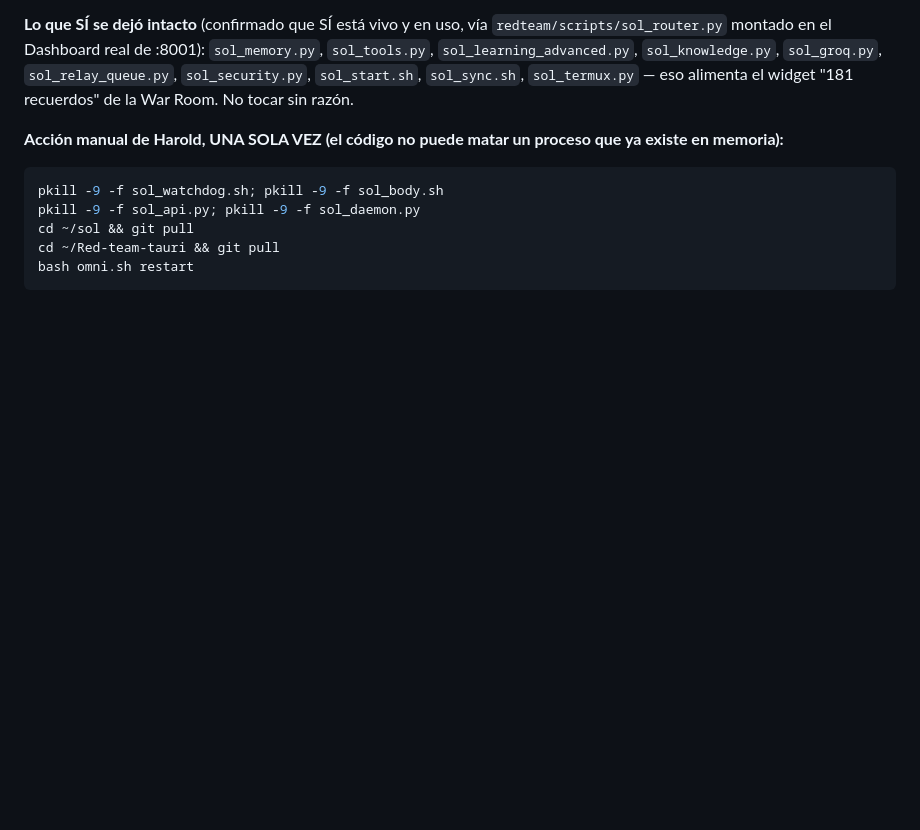
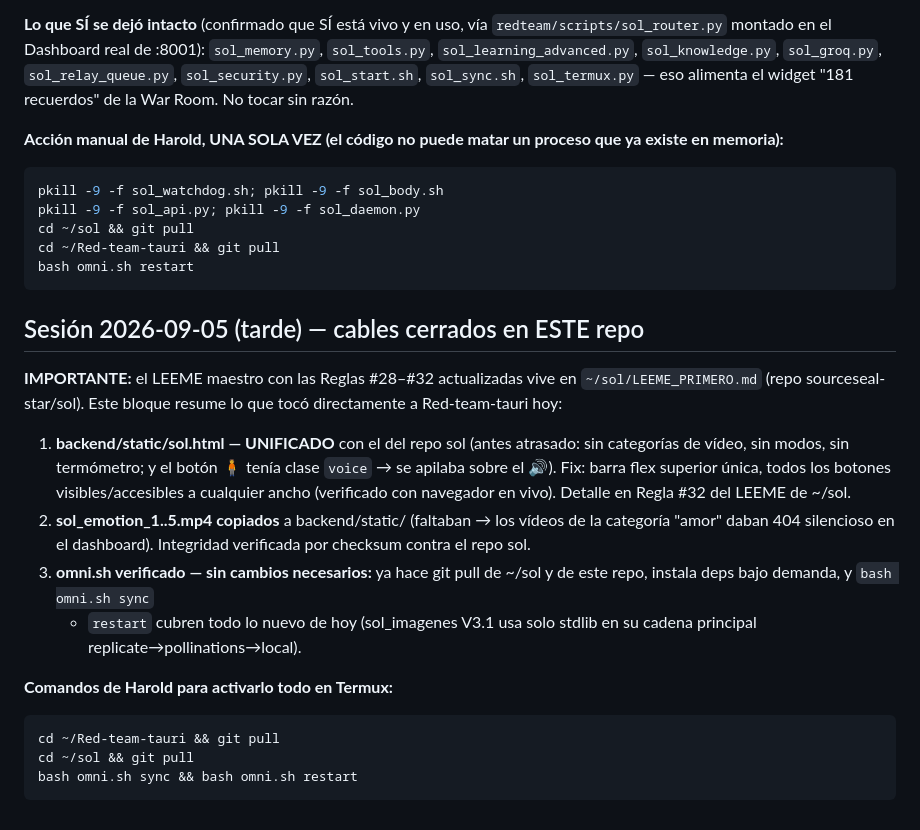
Before and after one commit to sourceseal-star/Red-team-tauri, a Markdown page: LEEME_PRIMERO.md, the part around the change. GitHub-like rendering; blank space fills up the shorter version.

Commit message:
docs(LEEME): sesión 2026-09-05 — sol.html unificado, vídeos de amor, omni.sh verificado

````diff
--- a/LEEME_PRIMERO.md
+++ b/LEEME_PRIMERO.md
@@ -1126,3 +1126,30 @@ cd ~/sol && git pull
 cd ~/Red-team-tauri && git pull
 bash omni.sh restart
 ```
+
+## Sesión 2026-09-05 (tarde) — cables cerrados en ESTE repo
+
+**IMPORTANTE:** el LEEME maestro con las Reglas #28–#32 actualizadas vive
+en `~/sol/LEEME_PRIMERO.md` (repo sourceseal-star/sol). Este bloque resume
+lo que tocó directamente a Red-team-tauri hoy:
+
+1. **backend/static/sol.html — UNIFICADO** con el del repo sol (antes
+   atrasado: sin categorías de vídeo, sin modos, sin termómetro; y el
+   botón 🧍 tenía clase `voice` → se apilaba sobre el 🔊). Fix: barra
+   flex superior única, todos los botones visibles/accesibles a cualquier
+   ancho (verificado con navegador en vivo). Detalle en Regla #32 del
+   LEEME de ~/sol.
+2. **sol_emotion_1..5.mp4 copiados** a backend/static/ (faltaban → los
+   vídeos de la categoría "amor" daban 404 silencioso en el dashboard).
+   Integridad verificada por checksum contra el repo sol.
+3. **omni.sh verificado — sin cambios necesarios:** ya hace git pull de
+   ~/sol y de este repo, instala deps bajo demanda, y `bash omni.sh sync`
+   + `restart` cubren todo lo nuevo de hoy (sol_imagenes V3.1 usa solo
+   stdlib en su cadena principal replicate→pollinations→local).
+
+**Comandos de Harold para activarlo todo en Termux:**
+```bash
+cd ~/Red-team-tauri && git pull
+cd ~/sol && git pull
+bash omni.sh sync && bash omni.sh restart
+```
````
